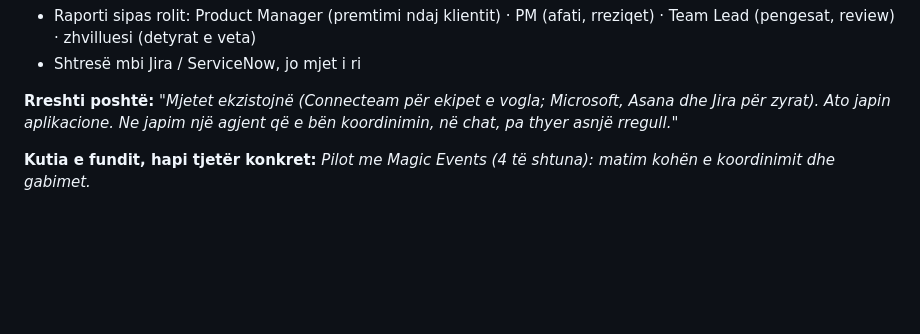
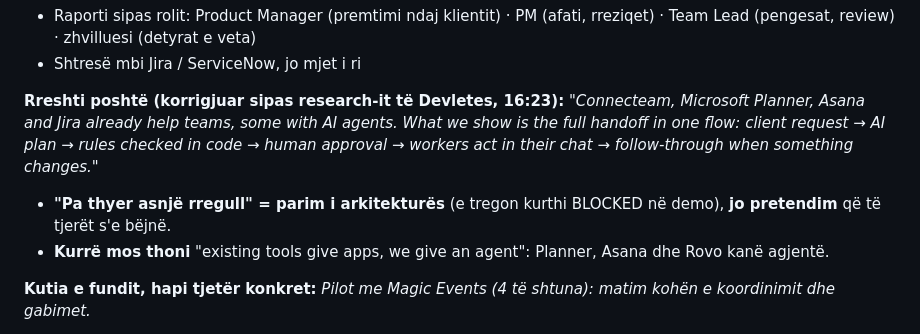
Before and after one commit to VocaDev/hi5-team-leader, a Markdown page: pitch/BRIEF.md, the part around the change. Drawn GitHub-style; blank space fills up the shorter version.

Commit message:
pitch: differentiation = end-to-end handoff (per Devlete's competitor research); 'no rule broken' is an architecture principle, not a competitor claim
Co-Authored-By: Claude Opus 5.5 <noreply@anthropic.com>

```diff
--- a/pitch/BRIEF.md
+++ b/pitch/BRIEF.md
@@ -73,7 +73,9 @@ Ekrani i Erzës në projektor, 4 telefona në duar. Skenarin e shkruan ekipi (`d
 - Raporti sipas rolit: Product Manager (premtimi ndaj klientit) · PM (afati, rreziqet) · Team Lead (pengesat, review) · zhvilluesi (detyrat e veta)
 - Shtresë mbi Jira / ServiceNow, jo mjet i ri
 
-**Rreshti poshtë:** *"Mjetet ekzistojnë (Connecteam për ekipet e vogla; Microsoft, Asana dhe Jira për zyrat). Ato japin aplikacione. Ne japim një agjent që e bën koordinimin, në chat, pa thyer asnjë rregull."*
+**Rreshti poshtë (korrigjuar sipas research-it të Devletes, 16:23):** *"Connecteam, Microsoft Planner, Asana and Jira already help teams, some with AI agents. What we show is the full handoff in one flow: client request → AI plan → rules checked in code → human approval → workers act in their chat → follow-through when something changes."*
+- **"Pa thyer asnjë rregull" = parim i arkitekturës** (e tregon kurthi BLOCKED në demo), **jo pretendim** që të tjerët s'e bëjnë.
+- **Kurrë mos thoni** "existing tools give apps, we give an agent": Planner, Asana dhe Rovo kanë agjentë.
 
 **Kutia e fundit, hapi tjetër konkret:** *Pilot me Magic Events (4 të shtuna): matim kohën e koordinimit dhe gabimet.*
 
```
